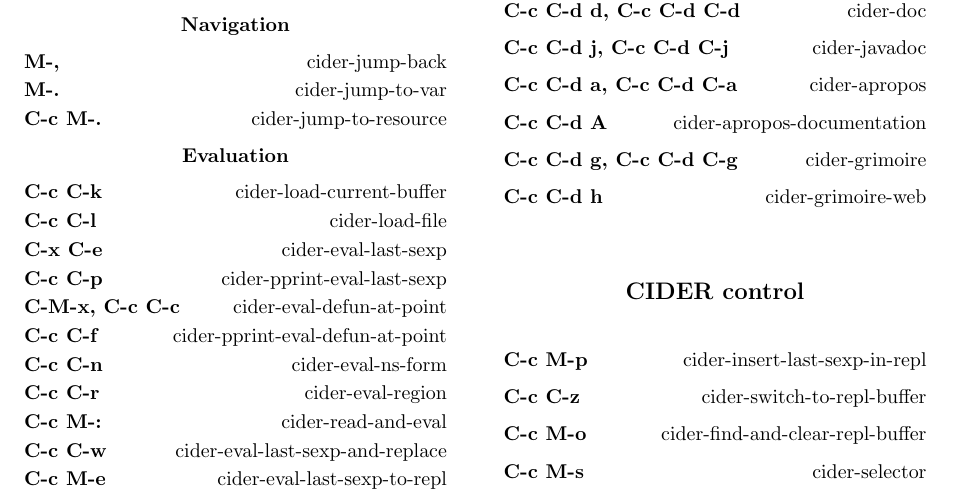
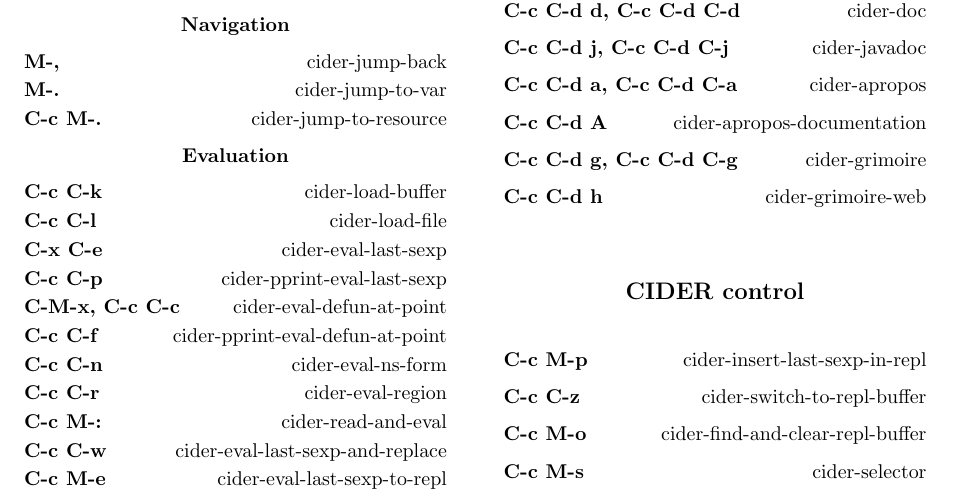
Before and after one commit to clojure-emacs/cider, a LaTeX document (doc/cider-refcard.tex): part of the page, cut so that both start at the same text. Compiled offline with pdfLaTeX.

Commit message:
Rename cider-load-current-buffer to cider-load-buffer

```diff
--- a/doc/cider-refcard.tex
+++ b/doc/cider-refcard.tex
@@ -56,7 +56,7 @@
 
 \subgroup{Evaluation}
 
-\key{C-c C-k}{cider-load-current-buffer}
+\key{C-c C-k}{cider-load-buffer}
 \key{C-c C-l}{cider-load-file}
 \key{C-x C-e}{cider-eval-last-sexp}
 \key{C-c C-p}{cider-pprint-eval-last-sexp}
```
Also changed, not shown: 2 other files.
